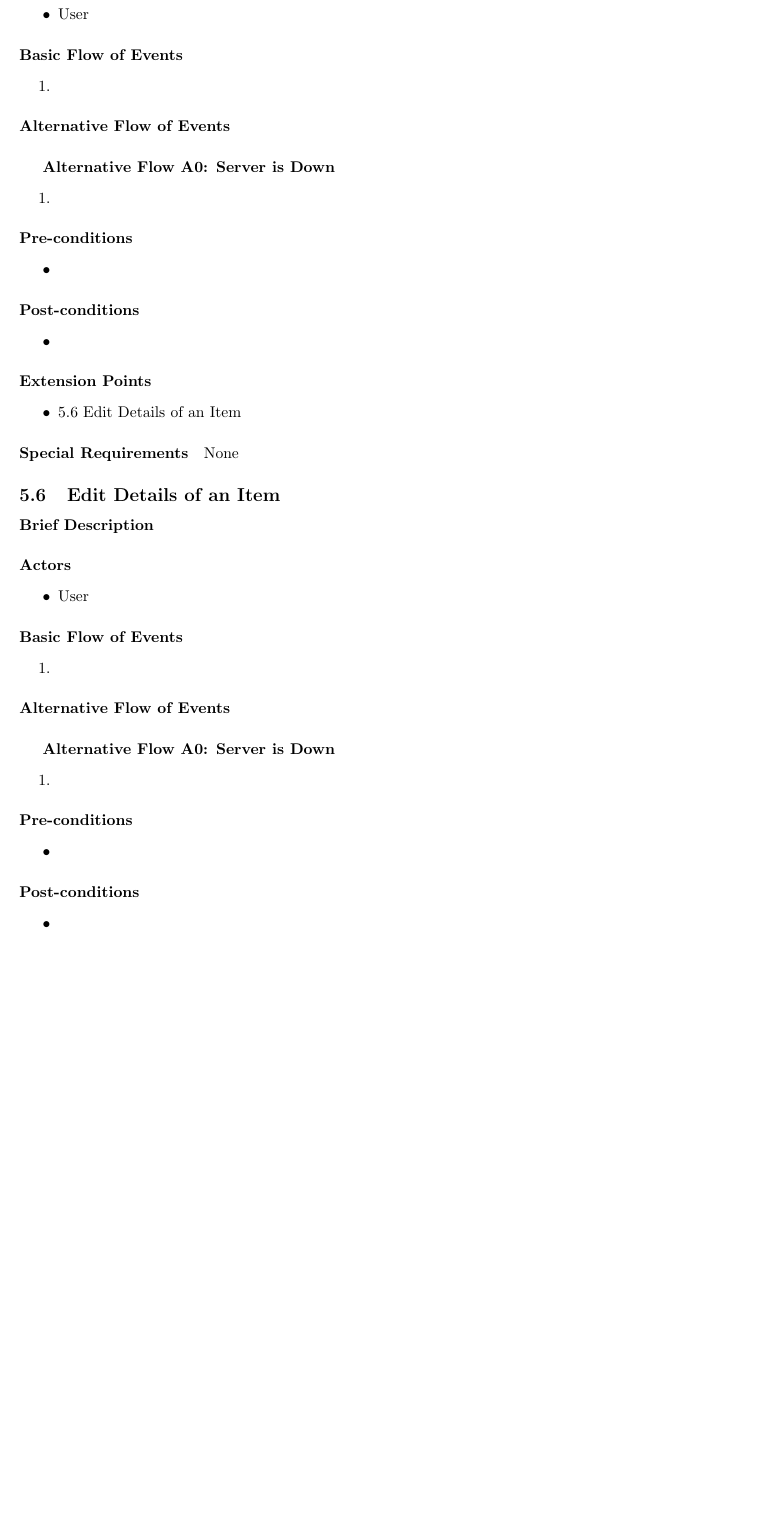
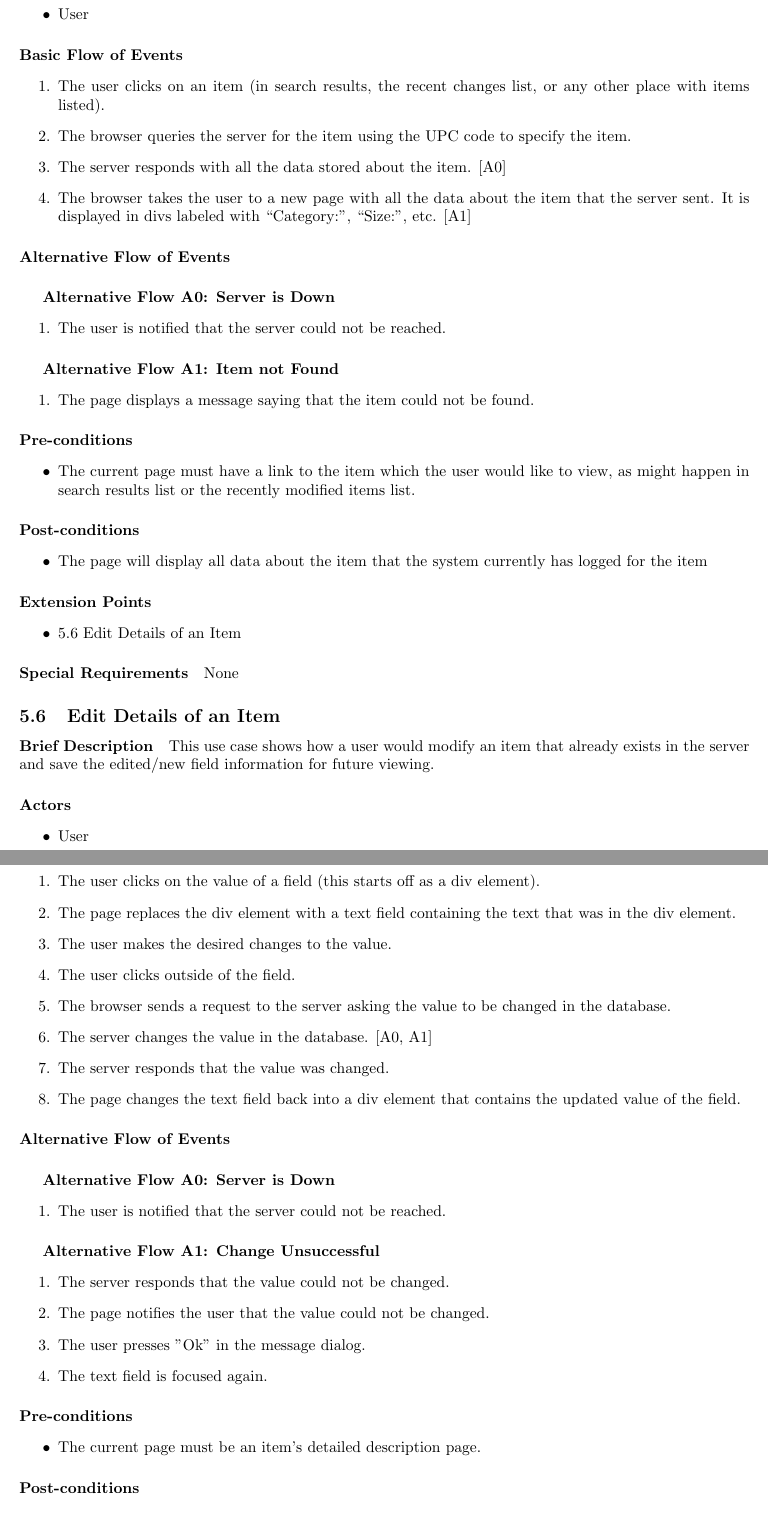
Before and after one commit to PersonalInventoryManager/Docs, a LaTeX document (Milestones/M2.tex): part of page 8 of 9 before the commit and two parts of pages 8 and 9 of 10 after it, the two joined at a grey line, cut so that both start at the same text, the shorter picture padded with empty space. Compiled offline with pdfLaTeX.

Commit message:
use cases from Taylor added in; modifications made to them to correct misunderstanding about method of editing

```diff
--- a/Milestones/M2.tex
+++ b/Milestones/M2.tex
@@ -291,24 +292,32 @@ None
 
 \paragraph{Basic Flow of Events}
 \begin{enumerate}
-\item ~
+\item The user clicks on an item (in search results, the recent changes list, or any other place with items listed).
+\item The browser queries the server for the item using the UPC code to specify the item.
+\item The server responds with all the data stored about the item. [A0]
+\item The browser takes the user to a new page with all the data about the item that the server sent.  It is displayed in divs labeled with “Category:”, “Size:”, etc. [A1]
 \end{enumerate}
 
 \paragraph{Alternative Flow of Events}
 
 \subparagraph{Alternative Flow A0: Server is Down}
 \begin{enumerate}
-\item ~
+\item The user is notified that the server could not be reached.
+\end{enumerate}
+
+\subparagraph{Alternative Flow A1: Item not Found}
+\begin{enumerate}
+\item The page displays a message saying that the item could not be found.
 \end{enumerate}
 
 \paragraph{Pre-conditions}
 \begin{itemize}
-\item ~
+\item The current page must have a link to the item which the user would like to view, as might happen in search results list or the recently modified items list.
 \end{itemize}
 
 \paragraph{Post-conditions}
 \begin{itemize}
-\item ~
+\item The page will display all data about the item that the system currently has logged for the item
 \end{itemize}
 
 \paragraph{Extension Points}
@@ -322,6 +331,7 @@ None
 \subsection{Edit Details of an Item}
 
 \paragraph{Brief Description}
+This use case shows how a user would modify an item that already exists in the server and save the edited/new field information for future viewing.
 
 \paragraph{Actors}
 \begin{itemize}
@@ -330,24 +340,39 @@ None
 
 \paragraph{Basic Flow of Events}
 \begin{enumerate}
-\item ~
+\item The user clicks on the value of a field (this starts off as a div element).
+\item The page replaces the div element with a text field containing the text that was in the div element.
+\item The user makes the desired changes to the value.
+\item The user clicks outside of the field.
+\item The browser sends a request to the server asking the value to be changed in the database.
+\item The server changes the value in the database. [A0, A1]
+\item The server responds that the value was changed.
+\item The page changes the text field back into a div element that contains the updated value of the field.
 \end{enumerate}
 
 \paragraph{Alternative Flow of Events}
 
 \subparagraph{Alternative Flow A0: Server is Down}
 \begin{enumerate}
-\item ~
+\item The user is notified that the server could not be reached.
+\end{enumerate}
+
+\subparagraph{Alternative Flow A1: Change Unsuccessful}
+\begin{enumerate}
+\item The server responds that the value could not be changed.
+\item The page notifies the user that the value could not be changed.
+\item The user presses "Ok" in the message dialog.
+\item The text field is focused again.
 \end{enumerate}
 
 \paragraph{Pre-conditions}
 \begin{itemize}
-\item ~
+\item The current page must be an item's detailed description page.
 \end{itemize}
 
 \paragraph{Post-conditions}
 \begin{itemize}
-\item ~
+\item The data on the page will represent the updated state of the data in the system.
 \end{itemize}
 
 \paragraph{Extension Points}
```
Also changed, not shown: Milestones/M2.pdf, Milestones/M2.tex (1 more changed lines), 1 other file.
